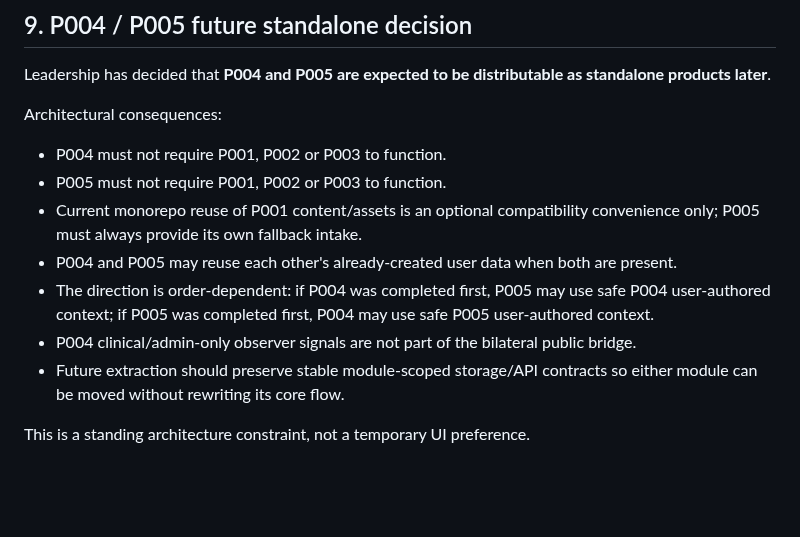
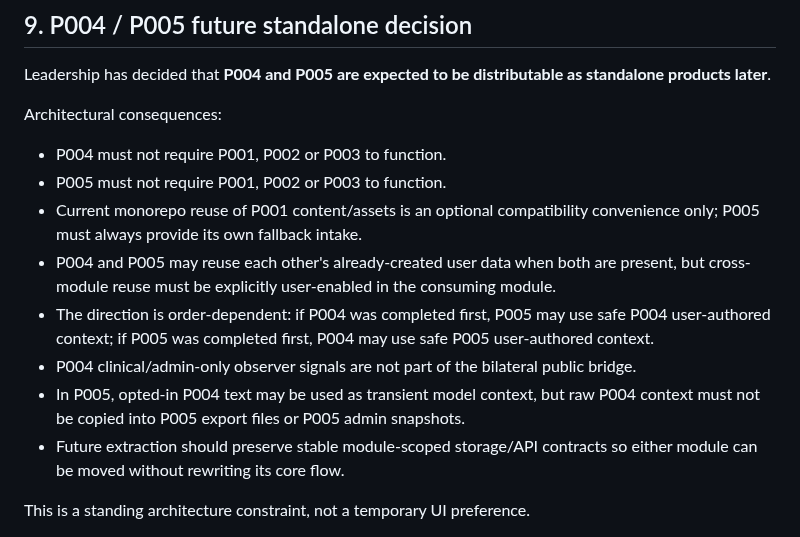
Before and after one commit to CochraneK/AI-Ques, a Markdown page: docs/ARCHITECTURE.md, the part around the change. GitHub-like rendering; blank space fills up the shorter version.

Commit message:
docs: require explicit P004 P005 cross-module reuse consent

```diff
--- a/docs/ARCHITECTURE.md
+++ b/docs/ARCHITECTURE.md
@@ -67,9 +67,10 @@ Architectural consequences:
 - P004 must not require P001, P002 or P003 to function.
 - P005 must not require P001, P002 or P003 to function.
 - Current monorepo reuse of P001 content/assets is an optional compatibility convenience only; P005 must always provide its own fallback intake.
-- P004 and P005 may reuse each other's already-created user data when both are present.
+- P004 and P005 may reuse each other's already-created user data when both are present, but cross-module reuse must be explicitly user-enabled in the consuming module.
 - The direction is order-dependent: if P004 was completed first, P005 may use safe P004 user-authored context; if P005 was completed first, P004 may use safe P005 user-authored context.
 - P004 clinical/admin-only observer signals are not part of the bilateral public bridge.
+- In P005, opted-in P004 text may be used as transient model context, but raw P004 context must not be copied into P005 export files or P005 admin snapshots.
 - Future extraction should preserve stable module-scoped storage/API contracts so either module can be moved without rewriting its core flow.
 
 This is a standing architecture constraint, not a temporary UI preference.
```
